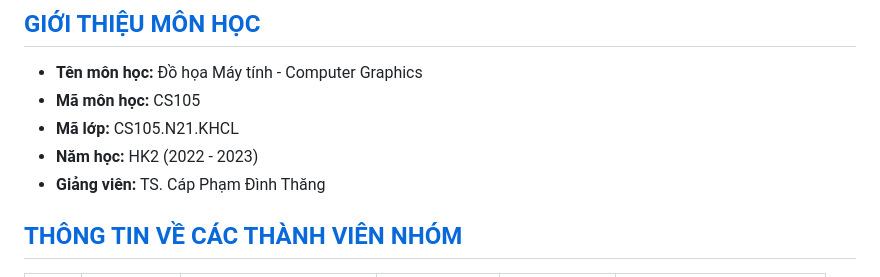
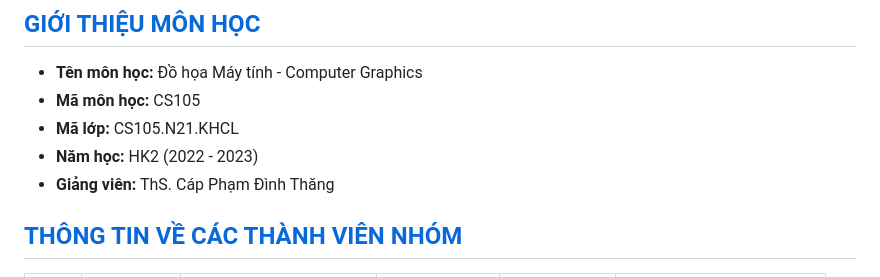
Before and after one commit to pahopu/CS105_ComputerGraphics, a Markdown page: README.md, the part around the change. Rendered like a GitHub page.

```diff
--- a/README.md
+++ b/README.md
@@ -27,7 +27,7 @@
 * **Mã môn học:** CS105
 * **Mã lớp:** CS105.N21.KHCL
 * **Năm học:** HK2 (2022 - 2023)
-* **Giảng viên:** TS. Cáp Phạm Đình Thăng
+* **Giảng viên:** ThS. Cáp Phạm Đình Thăng
 
 ## [THÔNG TIN VỀ CÁC THÀNH VIÊN NHÓM](#top)
 
```
